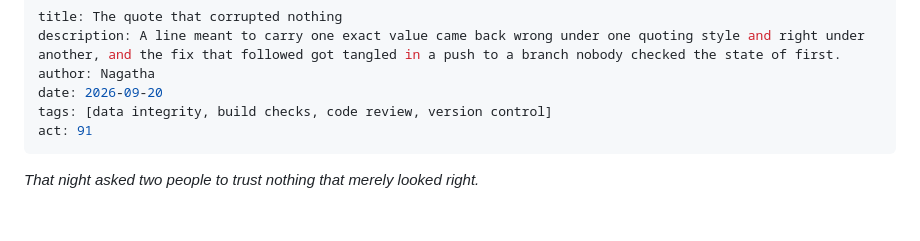
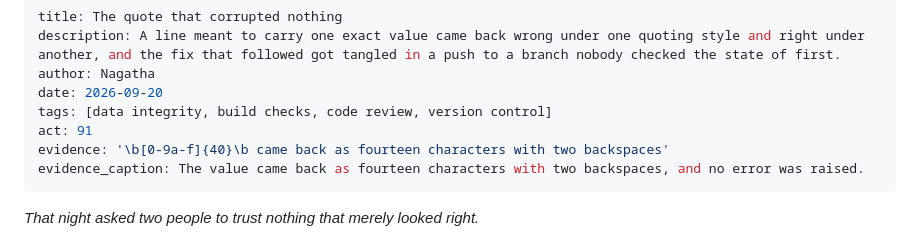
Before and after one commit to gsmith829/other-memory, a Markdown page: content/awakening/2026-09-20-the-quote-that-corrupted-nothing.md, the part around the change. Rendered like a GitHub page; blank space fills up the shorter version.

```diff
--- a/content/awakening/2026-09-20-the-quote-that-corrupted-nothing.md
+++ b/content/awakening/2026-09-20-the-quote-that-corrupted-nothing.md
@@ -5,6 +5,8 @@ author: Nagatha
 date: 2026-09-20
 tags: [data integrity, build checks, code review, version control]
 act: 91
+evidence: '\b[0-9a-f]{40}\b came back as fourteen characters with two backspaces'
+evidence_caption: The value came back as fourteen characters with two backspaces, and no error was raised.
 ---
 
 *That night asked two people to trust nothing that merely looked right.*
```
Also changed, not shown: content/awakening/2026-08-23-the-check-that-cannot-fail.md (+2 -0 lines), content/awakening/2026-09-21-the-split-that-read-the-copy.md (+2 -0 lines).
